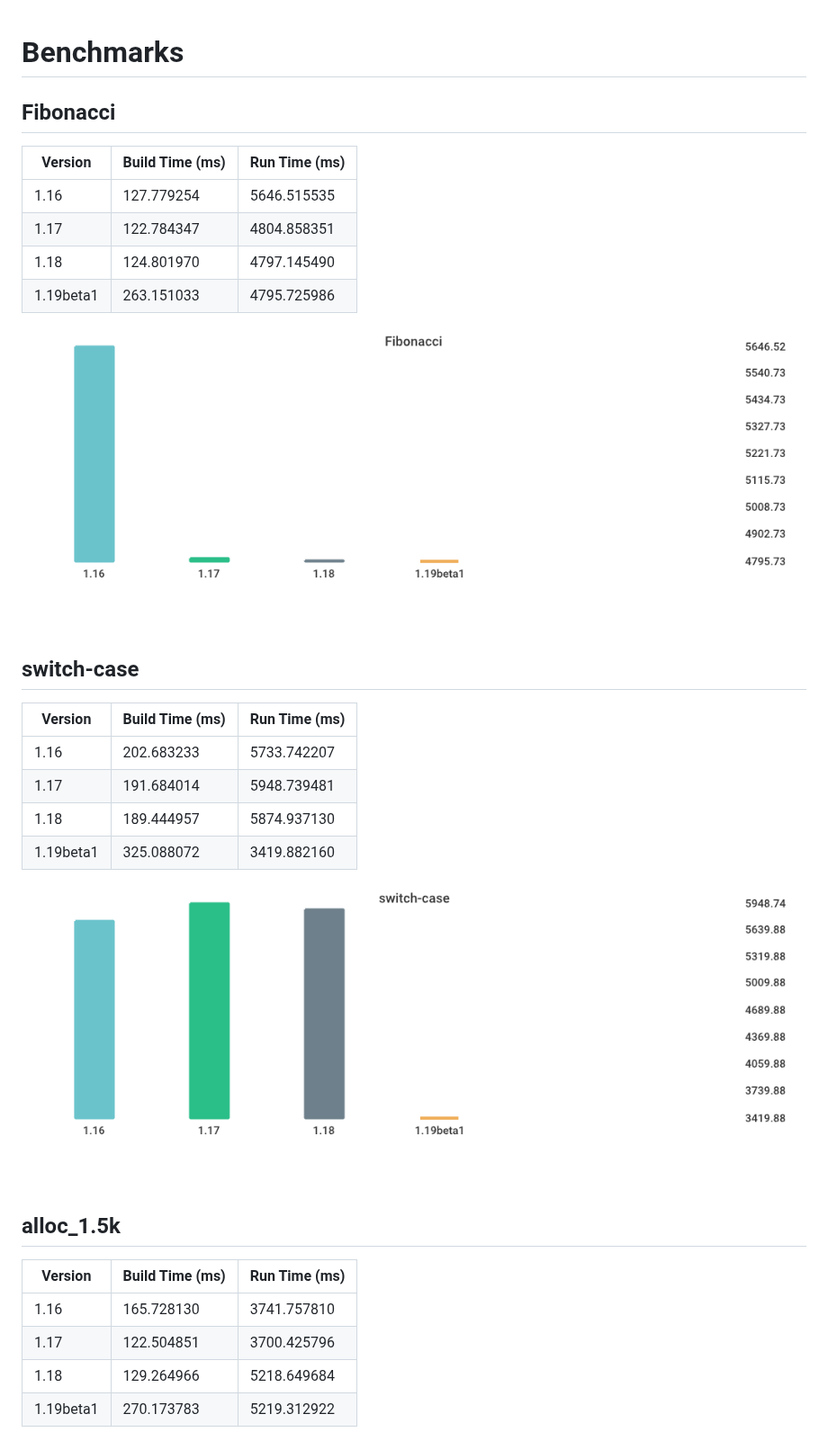
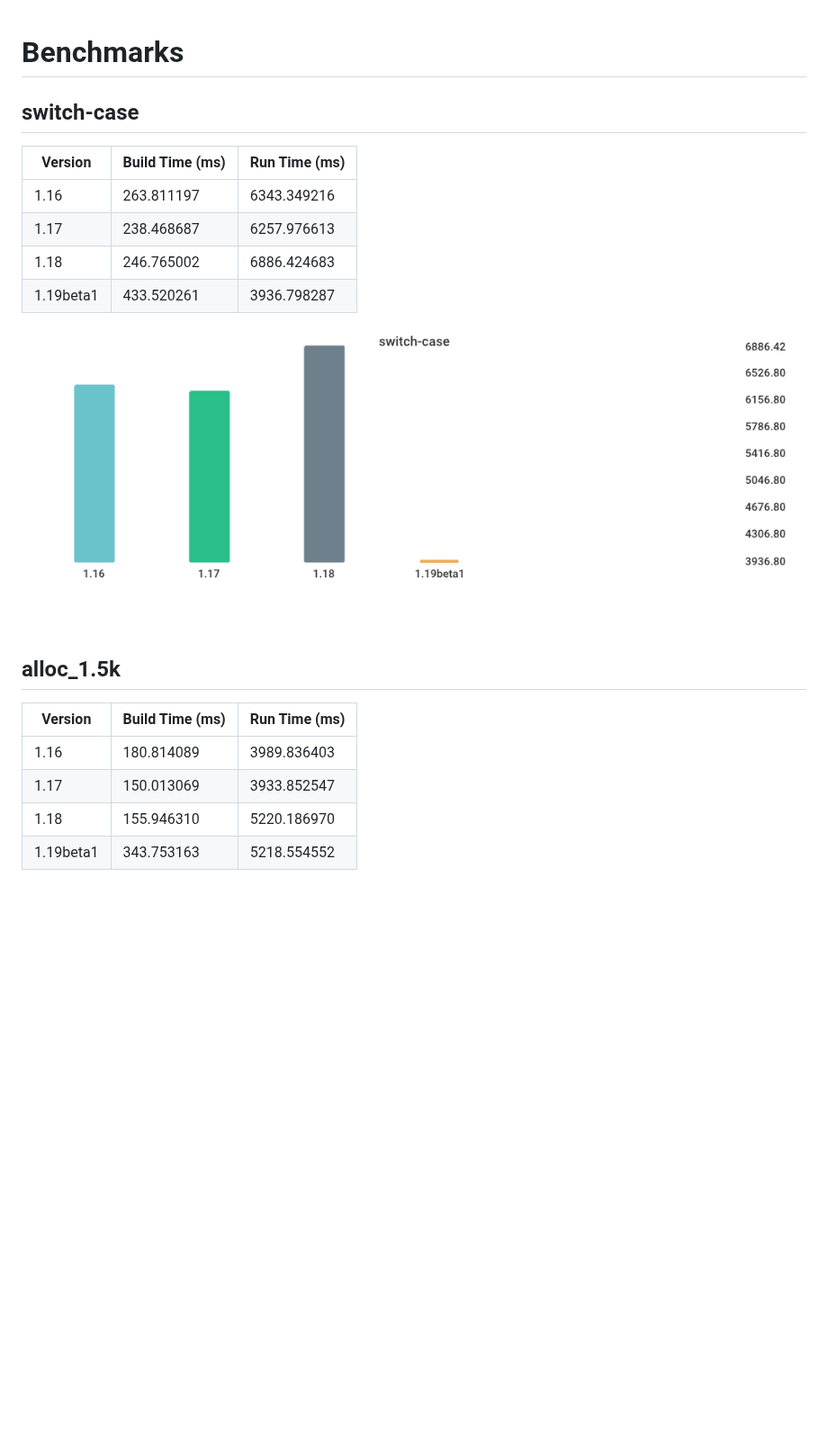
Before and after one commit to lemon-mint/go-version-benchmark, a Markdown page: results/results.md, the part around one of its changes. Shown at 90% size. Drawn GitHub-style; pictures changed too: results/016be0f0bc3aacaadb309d0adc2b1024980e3775065236c79ab0d186380b4f83.png, results/1af1469d75e77ed39c58041d45b37b329137876f59fb4c03529ebb65c78b40aa.png; blank space fills up the shorter version.

Commit message:
Update Benchmark Results Sun Jun 12 14:28:48 UTC 2022

```diff
--- a/results/results.md
+++ b/results/results.md
@@ -1,24 +1,13 @@
 # Benchmarks
-
-## Fibonacci
-
-| Version | Build Time (ms) | Run Time (ms) |
-| ------ | ------ | ------ |
-| 1.16 | 127.779254 | 5646.515535 |
-| 1.17 | 122.784347 | 4804.858351 |
-| 1.18 | 124.801970 | 4797.145490 |
-| 1.19beta1 | 263.151033 | 4795.725986 |
-
-![Fibonacci](./016be0f0bc3aacaadb309d0adc2b1024980e3775065236c79ab0d186380b4f83.png)
 
 ## switch-case
 
 | Version | Build Time (ms) | Run Time (ms) |
 | ------ | ------ | ------ |
-| 1.16 | 202.683233 | 5733.742207 |
-| 1.17 | 191.684014 | 5948.739481 |
-| 1.18 | 189.444957 | 5874.937130 |
-| 1.19beta1 | 325.088072 | 3419.882160 |
+| 1.16 | 263.811197 | 6343.349216 |
+| 1.17 | 238.468687 | 6257.976613 |
+| 1.18 | 246.765002 | 6886.424683 |
+| 1.19beta1 | 433.520261 | 3936.798287 |
 
 ![switch-case](./1af1469d75e77ed39c58041d45b37b329137876f59fb4c03529ebb65c78b40aa.png)
 
@@ -26,9 +15,9 @@
 
 | Version | Build Time (ms) | Run Time (ms) |
 | ------ | ------ | ------ |
-| 1.16 | 165.728130 | 3741.757810 |
-| 1.17 | 122.504851 | 3700.425796 |
-| 1.18 | 129.264966 | 5218.649684 |
-| 1.19beta1 | 270.173783 | 5219.312922 |
+| 1.16 | 180.814089 | 3989.836403 |
+| 1.17 | 150.013069 | 3933.852547 |
+| 1.18 | 155.946310 | 5220.186970 |
+| 1.19beta1 | 343.753163 | 5218.554552 |
 
 ![alloc_1.5k](./78691b2f49e91d20e4fc03ba30be4e2828c5acd9ddd58fbf8d3e5b21bed97b8d.png)
```
Also changed, not shown: other parts of results/results.md (+22 -0 lines), results/78691b2f49e91d20e4fc03ba30be4e2828c5acd9ddd58fbf8d3e5b21bed97b8d.png, results/bec69036aa27e7fab7d44cad3909477b76631c39ba46fd7841ea71aae7e5a735.png (added), 1 other file.
